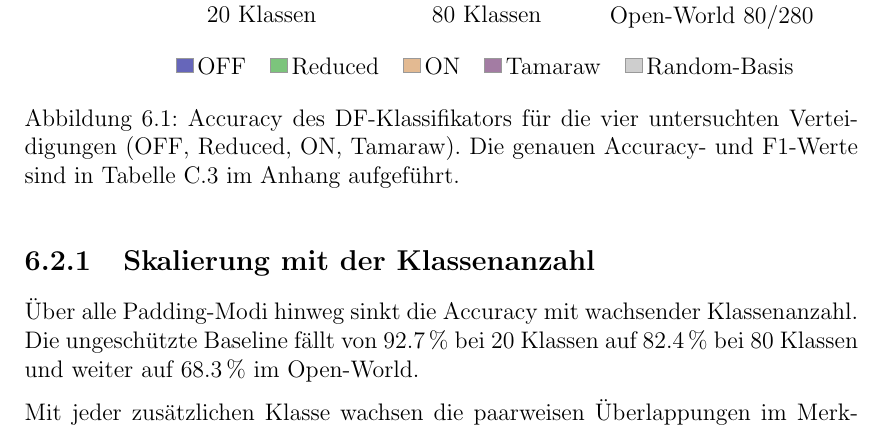
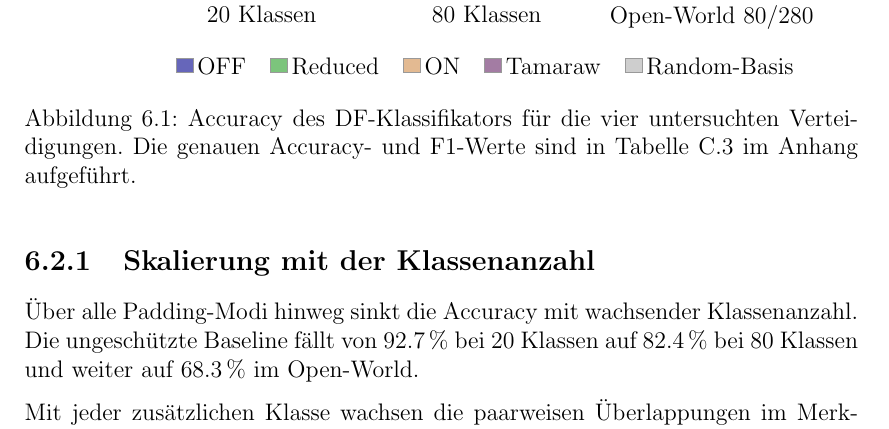
Before and after one commit to OliverStaub/BachelorThesis, a LaTeX thesis (src/thesis/hslu_thesis.tex, which reads src/thesis/chapters/06_validation_und_evaluation.tex): part of page 48 of 79, cut so that both start at the same text. Compiled offline with pdfLaTeX.

Commit message:
Updates from Overleaf

```diff
--- a/src/thesis/chapters/06_validation_und_evaluation.tex
+++ b/src/thesis/chapters/06_validation_und_evaluation.tex
@@ -51,7 +51,7 @@ Der Versuchsaufbau wird auf Basis dieser Kontrollen als valide angesehen.
             \legend{OFF, Reduced, ON, Tamaraw, Random-Basis}
         \end{axis}
     \end{tikzpicture}
-    \caption{Accuracy des \gls{df}-Klassifikators für die vier untersuchten Verteidigungen (OFF, Reduced, ON, Tamaraw). Die genauen Accuracy- und F1-Werte sind in Tabelle~\ref{tab:experimentlogs} im Anhang aufgeführt.}
+    \caption{Accuracy des \gls{df}-Klassifikators für die vier untersuchten Verteidigungen. Die genauen Accuracy- und F1-Werte sind in Tabelle~\ref{tab:experimentlogs} im Anhang aufgeführt.}
     \label{fig:eval_results_overview}
 \end{figure}
 
```
